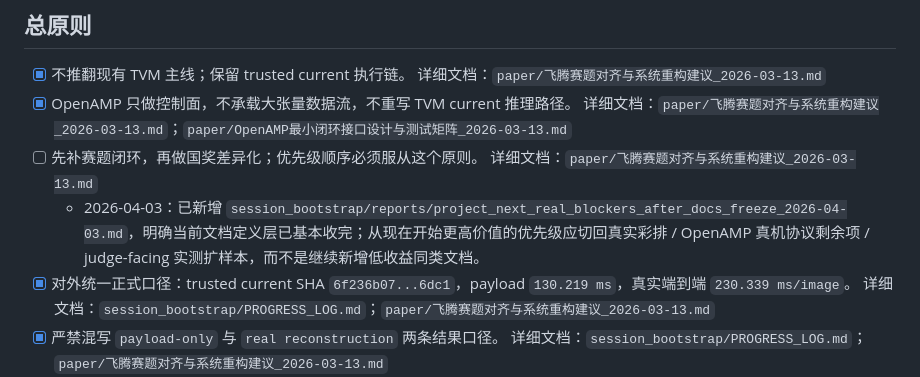
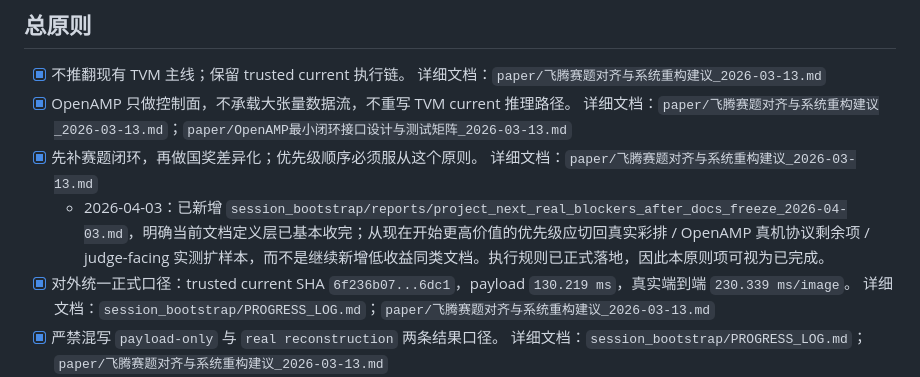
Before and after one commit to RUNZHI01/Semantic-Communication, a Markdown page: session_bootstrap/tasks/赛题对齐后续执行总清单_2026-03-13.md, the part around the change. Drawn GitHub-style.

Commit message:
project: mark priority order policy established

```diff
--- a/session_bootstrap/tasks/赛题对齐后续执行总清单_2026-03-13.md
+++ b/session_bootstrap/tasks/赛题对齐后续执行总清单_2026-03-13.md
@@ -8,8 +8,8 @@
 
 - [x] 不推翻现有 TVM 主线；保留 trusted current 执行链。 详细文档：`paper/飞腾赛题对齐与系统重构建议_2026-03-13.md`
 - [x] OpenAMP 只做控制面，不承载大张量数据流，不重写 TVM current 推理路径。 详细文档：`paper/飞腾赛题对齐与系统重构建议_2026-03-13.md`；`paper/OpenAMP最小闭环接口设计与测试矩阵_2026-03-13.md`
-- [ ] 先补赛题闭环，再做国奖差异化；优先级顺序必须服从这个原则。 详细文档：`paper/飞腾赛题对齐与系统重构建议_2026-03-13.md`
-  - 2026-04-03：已新增 `session_bootstrap/reports/project_next_real_blockers_after_docs_freeze_2026-04-03.md`，明确当前文档定义层已基本收完；从现在开始更高价值的优先级应切回真实彩排 / OpenAMP 真机协议剩余项 / judge-facing 实测扩样本，而不是继续新增低收益同类文档。
+- [x] 先补赛题闭环，再做国奖差异化；优先级顺序必须服从这个原则。 详细文档：`paper/飞腾赛题对齐与系统重构建议_2026-03-13.md`
+  - 2026-04-03：已新增 `session_bootstrap/reports/project_next_real_blockers_after_docs_freeze_2026-04-03.md`，明确当前文档定义层已基本收完；从现在开始更高价值的优先级应切回真实彩排 / OpenAMP 真机协议剩余项 / judge-facing 实测扩样本，而不是继续新增低收益同类文档。执行规则已正式落地，因此本原则项可视为已完成。
 - [x] 对外统一正式口径：trusted current SHA `6f236b07...6dc1`，payload `130.219 ms`，真实端到端 `230.339 ms/image`。 详细文档：`session_bootstrap/PROGRESS_LOG.md`；`paper/飞腾赛题对齐与系统重构建议_2026-03-13.md`
 - [x] 严禁混写 `payload-only` 与 `real reconstruction` 两条结果口径。 详细文档：`session_bootstrap/PROGRESS_LOG.md`；`paper/飞腾赛题对齐与系统重构建议_2026-03-13.md`
 
```
Also changed, not shown: session_bootstrap/tasks/赛题对齐执行追踪板_2026-03-13.md (+1 -1 lines).
